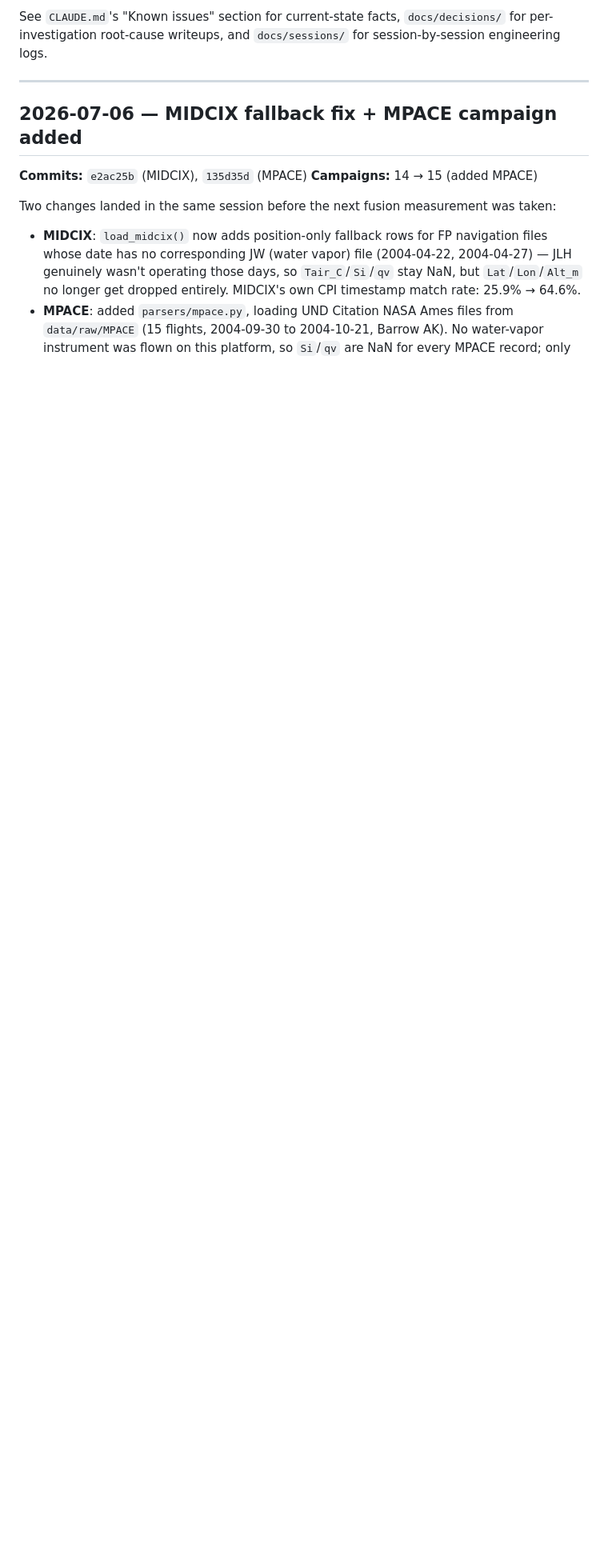
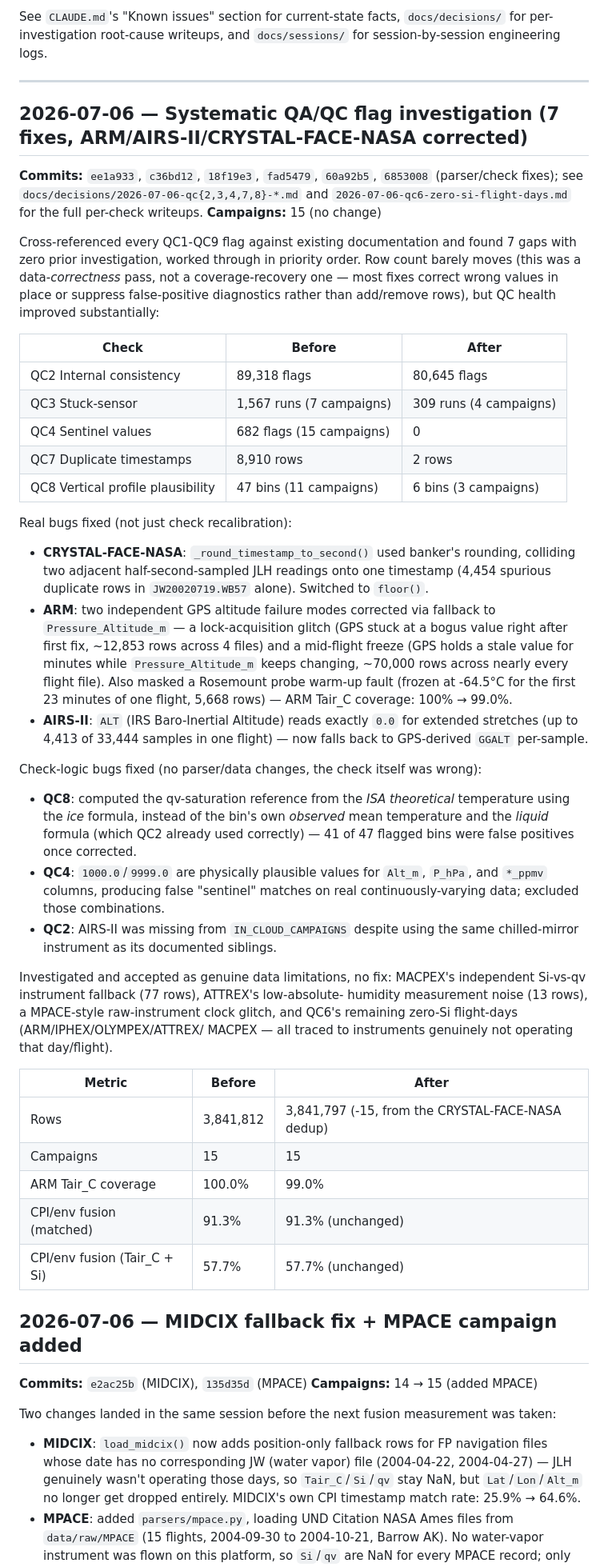
Before and after one commit to josephko91/cpi-thermo, a Markdown page: docs/dataset-changelog.md, the part around the change. Shown at 80% size. Rendered like a GitHub page; blank space fills up the shorter version.

Commit message:
docs: add dataset-changelog entry for the QC flag investigation session
Summarizes the 7-gap QC investigation (QC2/QC3/QC4/QC6/QC7/QC8) into
one changelog entry: what moved (QC flag counts, ARM Tair coverage)
and what did not (row count, campaign count, CPI fusion percentages
all essentially unchanged, since this was a data-correctness pass
rather than a coverage-recovery one). Links out to the per-check
decision docs for full detail rather than repeating them here.

Co-Authored-By: Claude Sonnet 5 <noreply@anthropic.com>

```diff
--- a/docs/dataset-changelog.md
+++ b/docs/dataset-changelog.md
@@ -18,6 +18,70 @@ for per-investigation root-cause writeups, and `docs/sessions/` for session-by-s
 engineering logs.
 
 ---
+
+## 2026-07-06 — Systematic QA/QC flag investigation (7 fixes, ARM/AIRS-II/CRYSTAL-FACE-NASA corrected)
+
+**Commits:** `ee1a933`, `c36bd12`, `18f19e3`, `fad5479`, `60a92b5`, `6853008`
+(parser/check fixes); see `docs/decisions/2026-07-06-qc{2,3,4,7,8}-*.md` and
+`2026-07-06-qc6-zero-si-flight-days.md` for the full per-check writeups.
+**Campaigns:** 15 (no change)
+
+Cross-referenced every QC1-QC9 flag against existing documentation and
+found 7 gaps with zero prior investigation, worked through in priority
+order. Row count barely moves (this was a data-*correctness* pass, not a
+coverage-recovery one — most fixes correct wrong values in place or
+suppress false-positive diagnostics rather than add/remove rows), but QC
+health improved substantially:
+
+| Check | Before | After |
+|---|---|---|
+| QC2 Internal consistency | 89,318 flags | 80,645 flags |
+| QC3 Stuck-sensor | 1,567 runs (7 campaigns) | 309 runs (4 campaigns) |
+| QC4 Sentinel values | 682 flags (15 campaigns) | 0 |
+| QC7 Duplicate timestamps | 8,910 rows | 2 rows |
+| QC8 Vertical profile plausibility | 47 bins (11 campaigns) | 6 bins (3 campaigns) |
+
+Real bugs fixed (not just check recalibration):
+- **CRYSTAL-FACE-NASA**: `_round_timestamp_to_second()` used banker's
+  rounding, colliding two adjacent half-second-sampled JLH readings onto one
+  timestamp (4,454 spurious duplicate rows in `JW20020719.WB57` alone).
+  Switched to `floor()`.
+- **ARM**: two independent GPS altitude failure modes corrected via
+  fallback to `Pressure_Altitude_m` — a lock-acquisition glitch (GPS stuck
+  at a bogus value right after first fix, ~12,853 rows across 4 files) and a
+  mid-flight freeze (GPS holds a stale value for minutes while
+  `Pressure_Altitude_m` keeps changing, ~70,000 rows across nearly every
+  flight file). Also masked a Rosemount probe warm-up fault (frozen at
+  -64.5°C for the first 23 minutes of one flight, 5,668 rows) — ARM Tair_C
+  coverage: 100% → 99.0%.
+- **AIRS-II**: `ALT` (IRS Baro-Inertial Altitude) reads exactly `0.0` for
+  extended stretches (up to 4,413 of 33,444 samples in one flight) — now
+  falls back to GPS-derived `GGALT` per-sample.
+
+Check-logic bugs fixed (no parser/data changes, the check itself was wrong):
+- **QC8**: computed the qv-saturation reference from the *ISA theoretical*
+  temperature using the *ice* formula, instead of the bin's own *observed*
+  mean temperature and the *liquid* formula (which QC2 already used
+  correctly) — 41 of 47 flagged bins were false positives once corrected.
+- **QC4**: `1000.0`/`9999.0` are physically plausible values for `Alt_m`,
+  `P_hPa`, and `*_ppmv` columns, producing false "sentinel" matches on real
+  continuously-varying data; excluded those combinations.
+- **QC2**: AIRS-II was missing from `IN_CLOUD_CAMPAIGNS` despite using the
+  same chilled-mirror instrument as its documented siblings.
+
+Investigated and accepted as genuine data limitations, no fix: MACPEX's
+independent Si-vs-qv instrument fallback (77 rows), ATTREX's low-absolute-
+humidity measurement noise (13 rows), a MPACE-style raw-instrument clock
+glitch, and QC6's remaining zero-Si flight-days (ARM/IPHEX/OLYMPEX/ATTREX/
+MACPEX — all traced to instruments genuinely not operating that day/flight).
+
+| Metric | Before | After |
+|---|---|---|
+| Rows | 3,841,812 | 3,841,797 (-15, from the CRYSTAL-FACE-NASA dedup) |
+| Campaigns | 15 | 15 |
+| ARM Tair_C coverage | 100.0% | 99.0% |
+| CPI/env fusion (matched) | 91.3% | 91.3% (unchanged) |
+| CPI/env fusion (Tair_C + Si) | 57.7% | 57.7% (unchanged) |
 
 ## 2026-07-06 — MIDCIX fallback fix + MPACE campaign added
 
```
